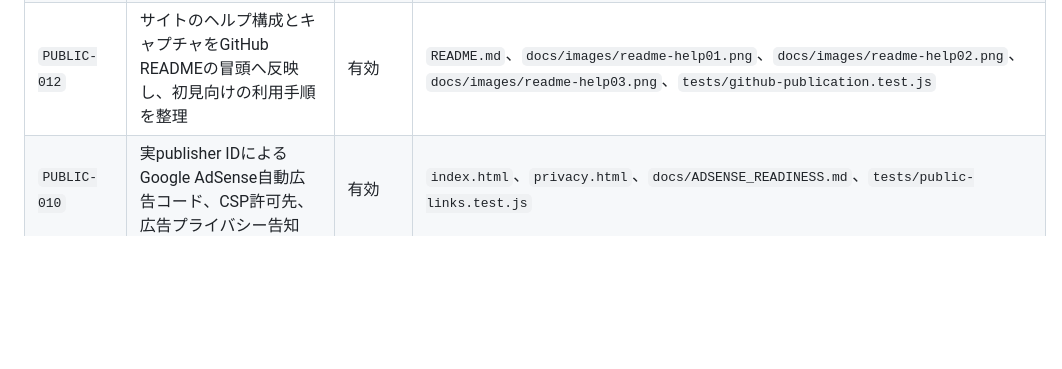
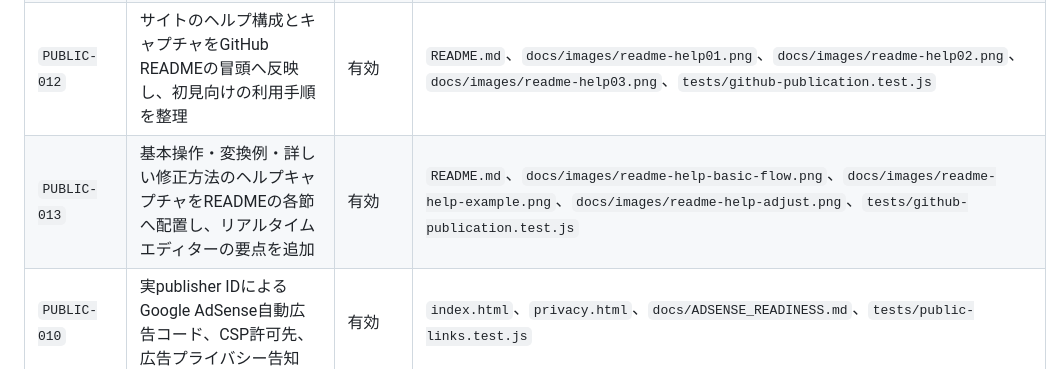
Before and after one commit to mapida222/ChordWiki-Bar-Formatter, a Markdown page: MANAGEMENT_IDS.md, the part around the change. GitHub-like rendering; blank space fills up the shorter version.

```diff
--- a/MANAGEMENT_IDS.md
+++ b/MANAGEMENT_IDS.md
@@ -137,6 +137,7 @@
 | `PUBLIC-009` | Analytics・CSP・AdSense導入余地を監査し、導入条件と配置を記録 | 調査済み | `docs/ADSENSE_READINESS.md`、`index.html`、`privacy.html` |
 | `PUBLIC-011` | Secret Scanning警告に対応して旧CGI参考ファイルを公開対象から除外 | 実施中 | `cgi/wiki.cgi`、`.gitignore`、`docs/ADSENSE_READINESS.md` |
 | `PUBLIC-012` | サイトのヘルプ構成とキャプチャをGitHub READMEの冒頭へ反映し、初見向けの利用手順を整理 | 有効 | `README.md`、`docs/images/readme-help01.png`、`docs/images/readme-help02.png`、`docs/images/readme-help03.png`、`tests/github-publication.test.js` |
+| `PUBLIC-013` | 基本操作・変換例・詳しい修正方法のヘルプキャプチャをREADMEの各節へ配置し、リアルタイムエディターの要点を追加 | 有効 | `README.md`、`docs/images/readme-help-basic-flow.png`、`docs/images/readme-help-example.png`、`docs/images/readme-help-adjust.png`、`tests/github-publication.test.js` |
 | `PUBLIC-010` | 実publisher IDによるGoogle AdSense自動広告コード、CSP許可先、広告プライバシー告知 | 有効 | `index.html`、`privacy.html`、`docs/ADSENSE_READINESS.md`、`tests/public-links.test.js` |
 | `SAMPLE-001` | 入力サンプルの変換前・行修正・設定を固定 | 有効 | `js/app.js`、`docs/README_CAPTURE_SAMPLE.md`、`tests/readme-capture-sample.test.js` |
 | `HELP-001` | 丸い「？」による補足説明 | 有効 | `index.html`、`style.css`、`js/app.js`、`docs/TOOLTIP_HELP_DRAFT.md` |
```
Also changed, not shown: README.md (+29 -2 lines), docs/images/readme-help-adjust.png (added), docs/images/readme-help-basic-flow.png (added), docs/images/readme-help-example.png (added), 1 other file.
